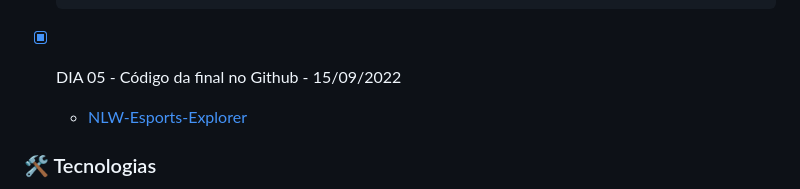
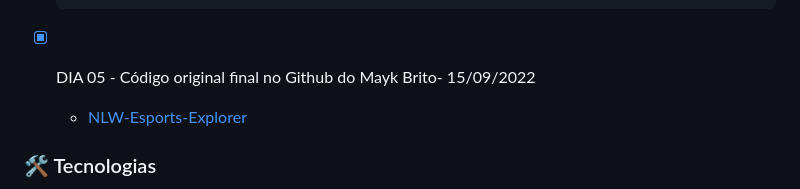
Before and after one commit to ildsonLeno/NLW-eSports-Explorer, a Markdown page: README.md, the part around the change. Drawn GitHub-style.

```diff
--- a/README.md
+++ b/README.md
@@ -185,7 +185,7 @@
           → Trabalhar em diversos projetos e times de código
           → Perfil para mostrar seu trabalho (portfólio)
 
-- [x] DIA 05 - Código da final no Github - 15/09/2022
+- [x] DIA 05 - Código original final no Github do Mayk Brito- 15/09/2022
 
    - [NLW-Esports-Explorer](https://github.com/maykbrito/nlw-esports-explorer)
 
```
